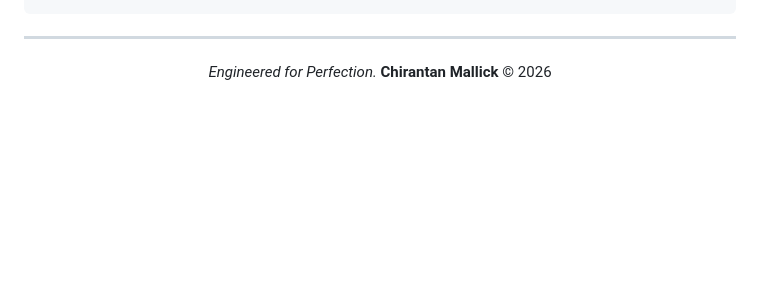
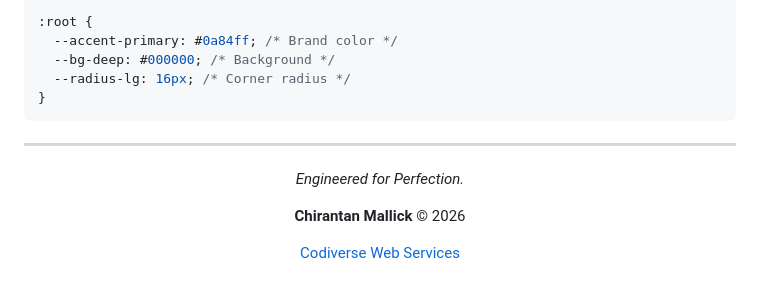
Before and after one commit to SpicychieF05/vayu-player, a Markdown page: README.md, the part around one of its changes. GitHub-like rendering; blank space fills up the shorter version.

````diff
--- a/README.md
+++ b/README.md
@@ -102,3 +175,9 @@ http://localhost:8000
+```css
+:root {
+  --accent-primary: #0a84ff; /* Brand color */
+  --bg-deep: #000000; /* Background */
+  --radius-lg: 16px; /* Corner radius */
+}
 ```
 
 ---
@@ -106,6 +185,9 @@ http://localhost:8000
 <div align="center">
 
 _Engineered for Perfection._
+
 **Chirantan Mallick** © 2026
 
+[Codiverse Web Services](https://codiverse-dev.vercel.app/)
+
 </div>
````
Also changed, not shown: other parts of README.md (+126 -53 lines).
